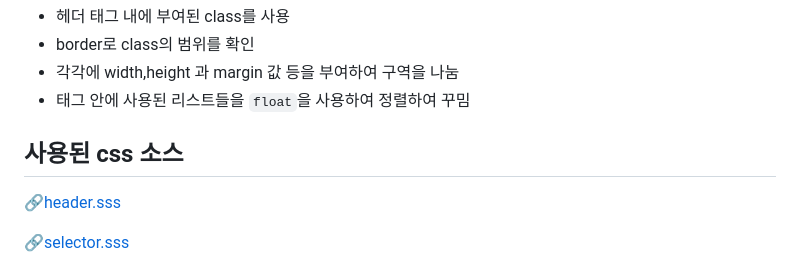
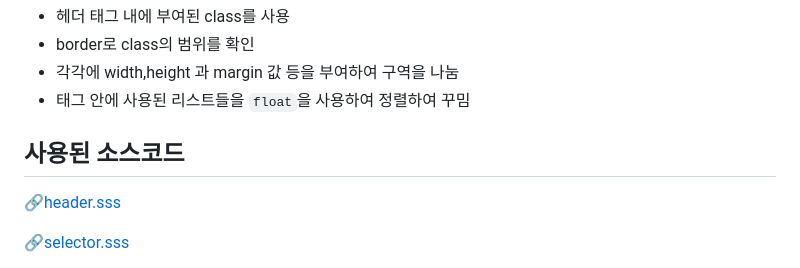
Before and after one commit to minu-97/TIL, a Markdown page: html실습.md, the part around the change printed below. GitHub-like rendering.

```diff
--- a/html실습.md
+++ b/html실습.md
@@ -36,7 +36,7 @@
 * 각각에 width,height 과 margin 값 등을 부여하여 구역을 나눔
 * 태그 안에 사용된 리스트들을 `float`을 사용하여 정렬하여 꾸밈
 
-## 사용된 css 소스
+## 사용된 소스코드
 🔗[header.sss](./source/resources/css/header.css)
 
 🔗[selector.sss](./source/resources/css/selector.sss)
```
Also changed, not shown: other parts of html실습.md (+1 -0 lines), 2023_01_20.md (+1 -1 lines), 2023_02_01.md (added, +58 -0 lines), image/0201_1.JPG (added), image/0201_2.JPG (added), image/0201_3.JPG (added), image/0201_4.JPG (added), 3 other files.
